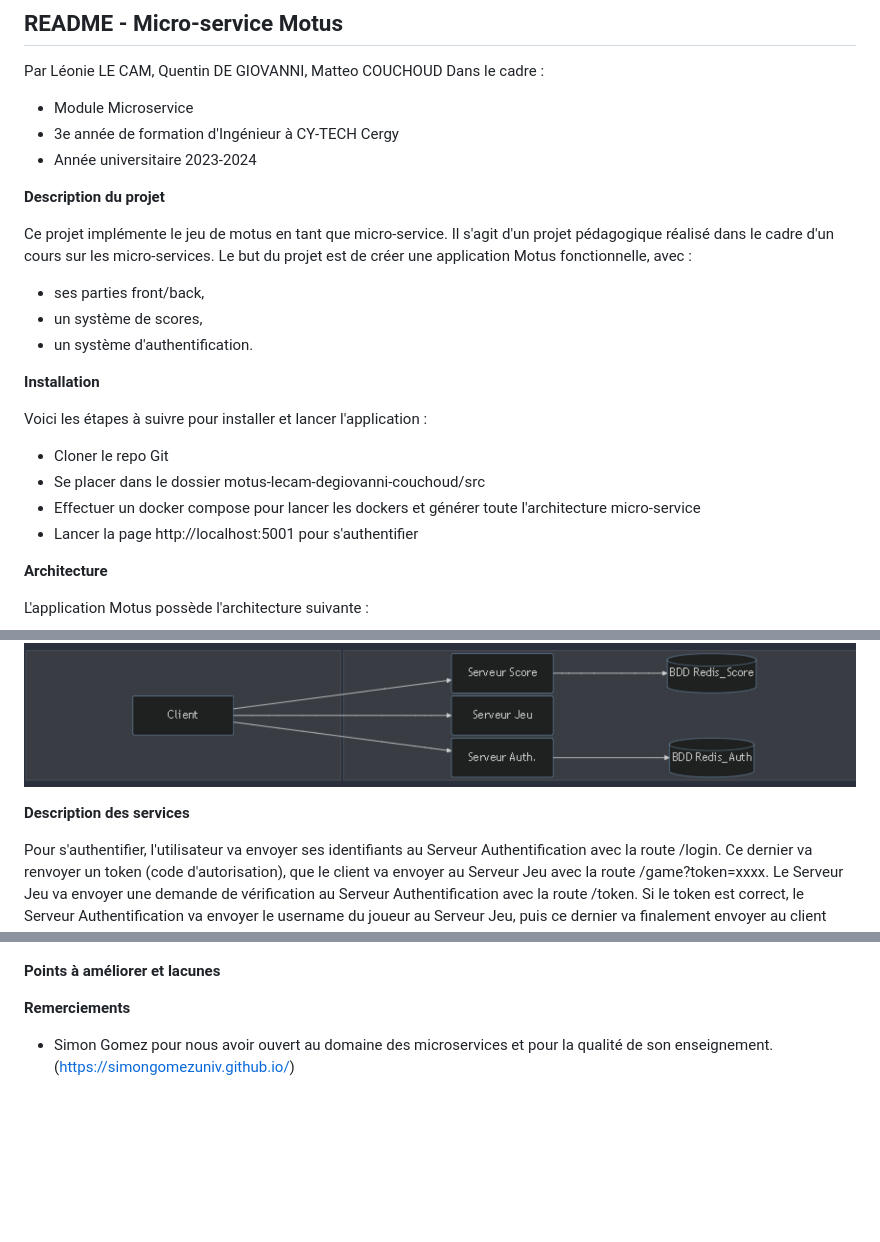
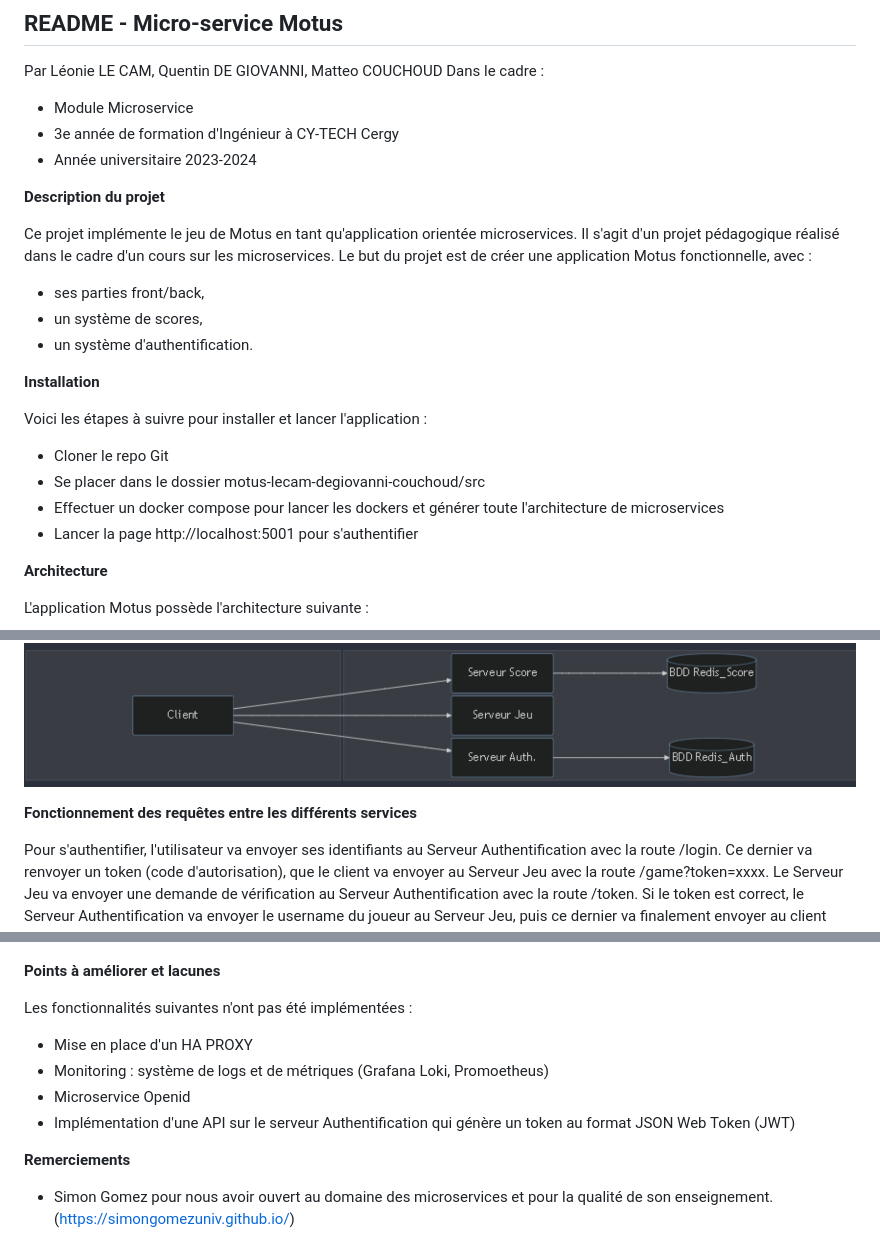
Before and after one commit to wyrmhunter/motus-lecam-degiovanni-couchoud, a Markdown page: README.md, 3 parts joined by grey strips. Drawn GitHub-style; blank space fills up the shorter version.

Commit message:
points à améliorer et lacunes

```diff
--- a/README.md
+++ b/README.md
@@ -9,7 +9,7 @@ Dans le cadre :
 
 **Description du projet**
 
-Ce projet implémente le jeu de motus en tant que micro-service. Il s'agit d'un projet pédagogique réalisé dans le cadre d'un cours sur les micro-services.
+Ce projet implémente le jeu de Motus en tant qu'application orientée microservices. Il s'agit d'un projet pédagogique réalisé dans le cadre d'un cours sur les microservices.
 Le but du projet est de créer une application Motus fonctionnelle, avec :
 - ses parties front/back,
 - un système de scores,
@@ -20,7 +20,7 @@ Le but du projet est de créer une application Motus fonctionnelle, avec :
 Voici les étapes à suivre pour installer et lancer l'application :
 - Cloner le repo Git
 - Se placer dans le dossier motus-lecam-degiovanni-couchoud/src
-- Effectuer un docker compose pour lancer les dockers et générer toute l'architecture micro-service
+- Effectuer un docker compose pour lancer les dockers et générer toute l'architecture de microservices
 - Lancer la page http://localhost:5001 pour s'authentifier
 
 **Architecture**
@@ -31,7 +31,7 @@ L'application Motus possède l'architecture suivante :
 
 ![alt text](./img/architecture.png)
 
-**Description des services**
+**Fonctionnement des requêtes entre les différents services**
 
 Pour s'authentifier, l'utilisateur va envoyer ses identifiants au Serveur Authentification avec la route /login. Ce dernier va renvoyer un token (code d'autorisation), que le client va envoyer au Serveur Jeu avec la route /game?token=xxxx. Le Serveur Jeu va envoyer une demande de vérification au Serveur Authentification avec la route /token. Si le token est correct, le Serveur Authentification va envoyer le username du joueur au Serveur Jeu, puis ce dernier va finalement envoyer au client l'autorisation de jouer. Si le token est incorrect, le Serveur Jeu va recevoir du Serveur Authentification l'information que le token est incorrect et va ensuite envoyer une nouvelle demande de login au client.
 
@@ -51,6 +51,12 @@ Si l'utilisateur souhaite se déconnecter, on envoie une requête de déconnexio
 
 **Points à améliorer et lacunes**
 
+Les fonctionnalités suivantes n'ont pas été implémentées :
+- Mise en place d'un HA PROXY
+- Monitoring : système de logs et de métriques (Grafana Loki, Promoetheus)
+- Microservice Openid
+- Implémentation d'une API  sur le serveur Authentification qui génère un token au format JSON Web Token (JWT)
+
 **Remerciements**
 
 * Simon Gomez pour nous avoir ouvert au domaine des microservices et pour la qualité de son enseignement. ([https://simongomezuniv.github.io/](https://simongomezuniv.github.io/))
```
Also changed, not shown: other parts of README.md (+1 -1 lines).
